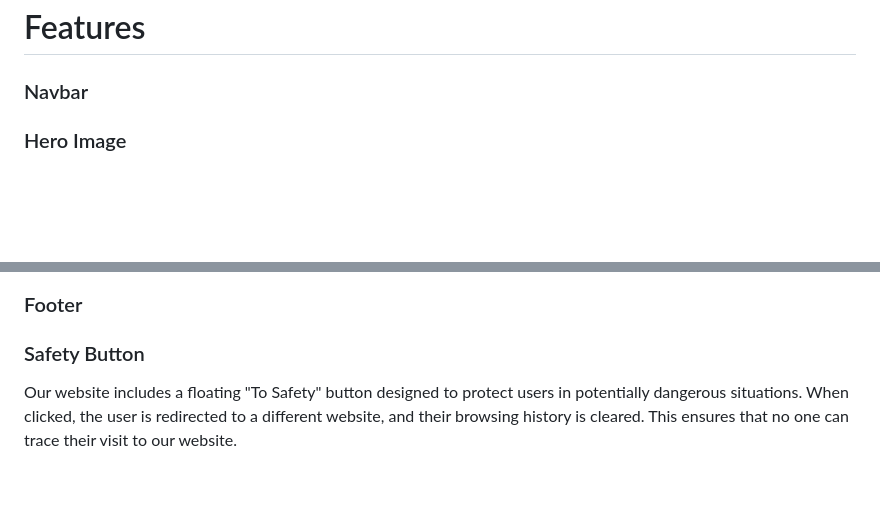
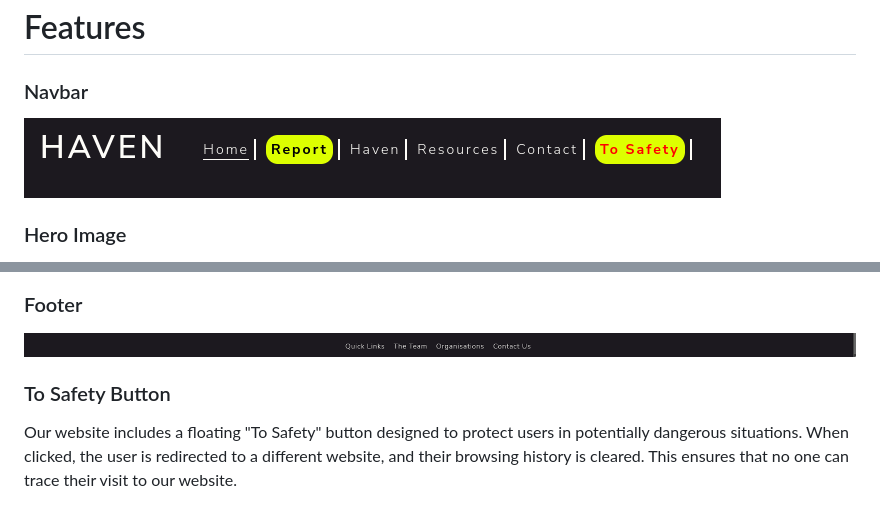
Before and after one commit to mikael-johnsson/hack-jan25-team3, a Markdown page: README.md, 2 parts joined by grey strips. Drawn GitHub-style; pictures changed too: readmedocs/footer.png (added), readmedocs/nav.png (added); blank space fills up the shorter version.

Commit message:
Add: navbar, hero image and footer to readme

```diff
--- a/README.md
+++ b/README.md
@@ -284,6 +284,7 @@ Our primary goal is to create a safe, accessible, and educational resource that
 
 ### Navbar
 
+ ![Navbar](readmedocs/nav.png)
 
 ### Hero Image
 
@@ -290,8 +293,10 @@ Our primary goal is to create a safe, accessible, and educational resource that
 ### Footer
+
+ ![Footer](readmedocs/footer.png)
 
 
 
-### Safety Button
+### To Safety Button
 Our website includes a floating "To Safety" button designed to protect users in potentially dangerous situations. When clicked, the user is redirected to a different website, and their browsing history is cleared. This ensures that no one can trace their visit to our website.
 
 ### Reporting Form
```
Also changed, not shown: other parts of README.md (+2 -0 lines), 1 other file.
